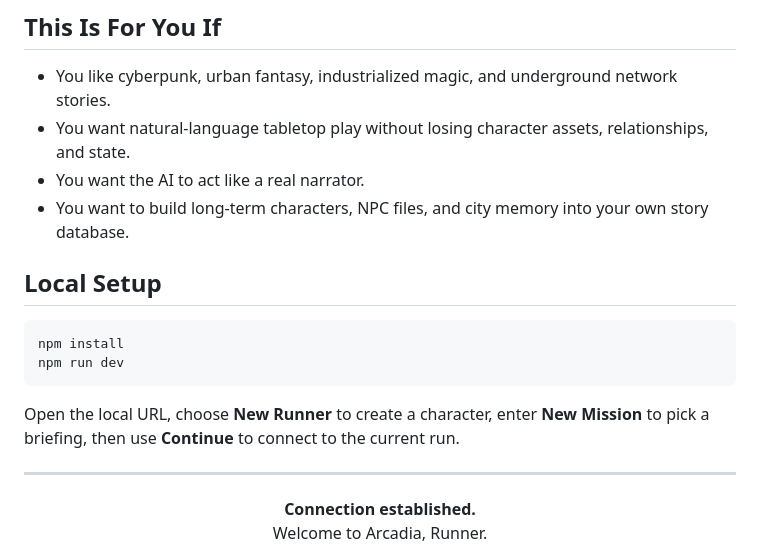
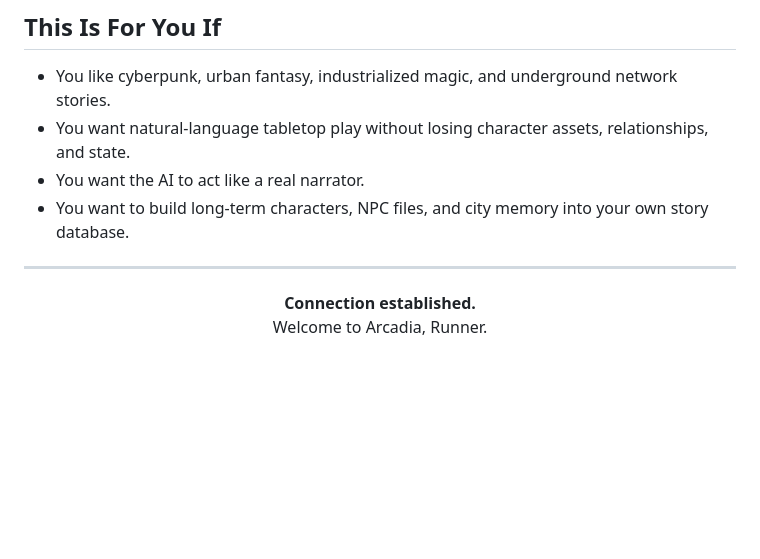
Before and after one commit to Archim-Nov/AetherPunk, a Markdown page: README_EN.md, the part around the change. Drawn GitHub-style; blank space fills up the shorter version.

Commit message:
Update README
Update README

````diff
--- a/README_EN.md
+++ b/README_EN.md
@@ -138,15 +138,6 @@ The unfinished business you left behind is becoming someone else’s motive.
 - You want the AI to act like a real narrator.
 - You want to build long-term characters, NPC files, and city memory into your own story database.
 
-## Local Setup
-
-```powershell
-npm install
-npm run dev
-```
-
-Open the local URL, choose **New Runner** to create a character, enter **New Mission** to pick a briefing, then use **Continue** to connect to the current run.
-
 ---
 
 <p align="center">
````
